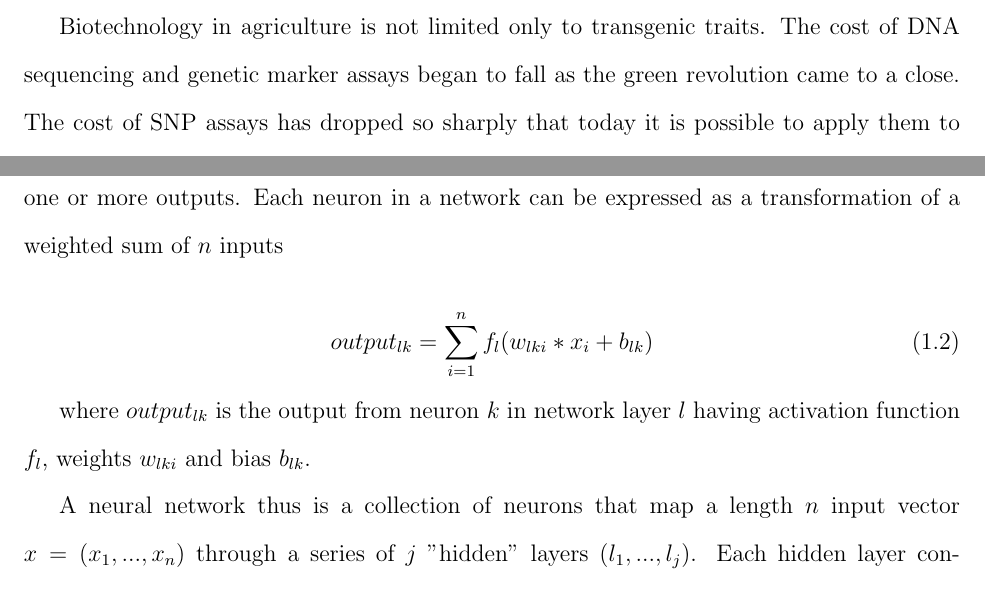
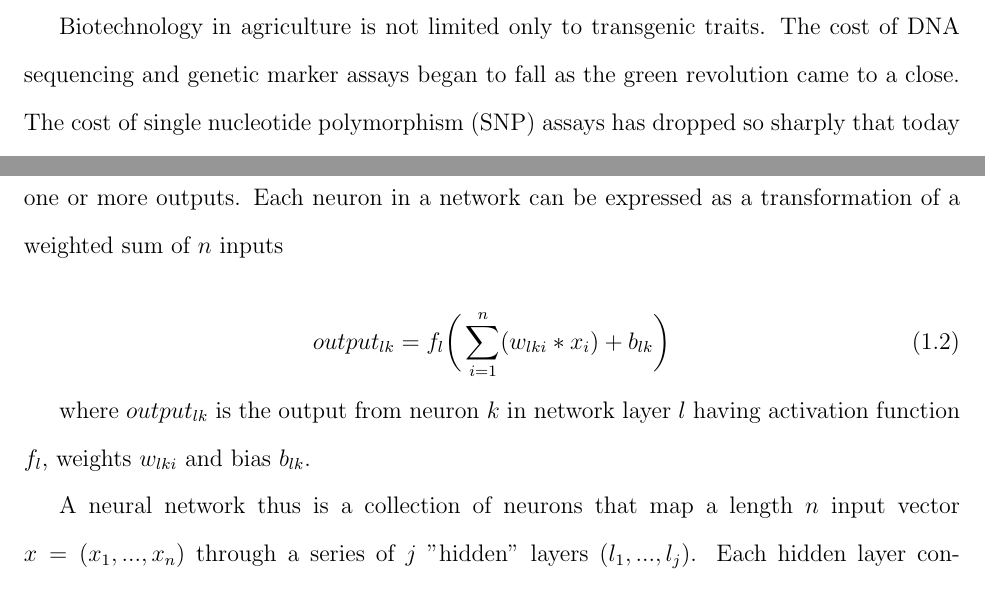
Before and after one commit to rileymcdowell/genomic-neuralnet-paper, a LaTeX thesis (main.tex, which reads chapters/general_intro/general_intro.tex, chapters/general_intro/lit_review.tex): two parts of pages 5 and 12 of 44, joined at a grey line, cut so that both start at the same text. Compiled offline with pdfLaTeX.

Commit message:
Lubbersted edits

```diff
--- a/chapters/general_intro/general_intro.tex
+++ b/chapters/general_intro/general_intro.tex
@@ -30,7 +30,7 @@ accounted for 63\% of U.S. grain corn by 2010 \citep{fernandez2012}.
 
 Biotechnology in agriculture is not limited only to transgenic traits. The cost of
 DNA sequencing and genetic marker assays began to fall as the green revolution
-came to a close. The cost of SNP assays has dropped so sharply that today it is
+came to a close. The cost of single nucleotide polymorphism (SNP) assays has dropped so sharply that today it is
 possible to apply them to many thousands of samples in large breeding programs \citep{hiremath2012}.
 In many cases, it is now less costly to genotype a seed than to grow it and observe its phenotype.
 
--- a/chapters/general_intro/lit_review.tex
+++ b/chapters/general_intro/lit_review.tex
@@ -152,7 +152,7 @@ which map inputs to one or more outputs. Each neuron in a network can be express
 transformation of a weighted sum of $n$ inputs
 
 \begin{equation}
-output_{lk} = \sum_{i=1}^{n} f_l(w_{lki} * x_{i} + b_{lk})
+    output_{lk} = f_l \bigg( \sum_{i=1}^{n} (w_{lki} * x_{i}) + b_{lk} \bigg)
 \label{eq:neuron}
 \end{equation}
 
```
Also changed, not shown: g3_article/sections/introduction.tex (+1 -1 lines).
